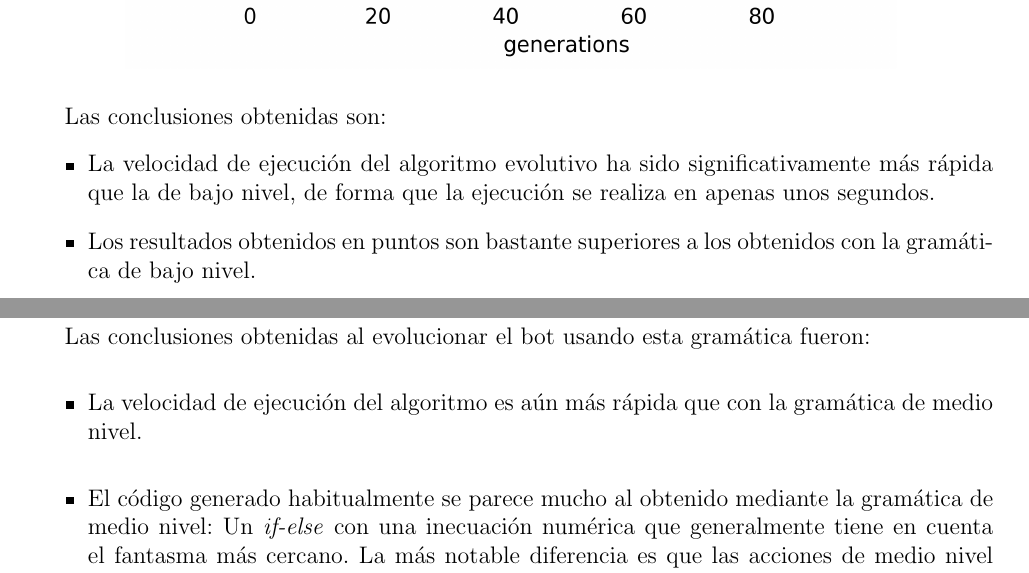
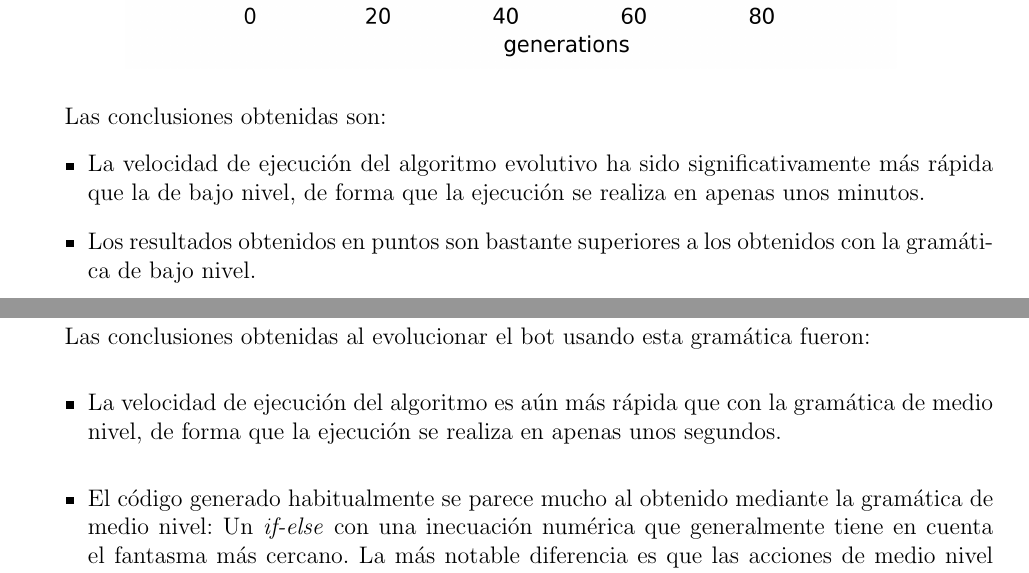
Before and after one commit to hecoding/Pac-Man, a LaTeX thesis (main.tex, which reads capitulos/bots_basados_en_arboles_de_decision.tex): two parts of pages 47 and 50 of 84, joined at a grey line, cut so that both start at the same text. Compiled offline with pdfLaTeX.

Commit message:
quick fix

```diff
--- a/capitulos/bots_basados_en_arboles_de_decision.tex
+++ b/capitulos/bots_basados_en_arboles_de_decision.tex
@@ -376,7 +376,7 @@ Dado que estos operadores de acción disponen internamente de acceso al estado d
 
 Las conclusiones obtenidas son:
 \begin{itemize}
-\item La velocidad de ejecución del algoritmo evolutivo ha sido significativamente más rápida que la de bajo nivel, de forma que la ejecución se realiza en apenas unos segundos.
+\item La velocidad de ejecución del algoritmo evolutivo ha sido significativamente más rápida que la de bajo nivel, de forma que la ejecución se realiza en apenas unos minutos.
 
 \item Los resultados obtenidos en puntos son bastante superiores a los obtenidos con la gramática de bajo nivel.
 
@@ -461,7 +461,7 @@ Debido al conocimiento experto que poseen las funciones, la gramática utilizada
 
 Las conclusiones obtenidas al evolucionar el bot usando esta gramática fueron:
 \begin{itemize}
-\item La velocidad de ejecución del algoritmo es aún más rápida que con la gramática de medio nivel.
+\item La velocidad de ejecución del algoritmo es aún más rápida que con la gramática de medio nivel, de forma que la ejecución se realiza en apenas unos segundos.
 
 \item El código generado habitualmente se parece mucho al obtenido mediante la gramática de medio nivel: Un \textit{if-else} con una inecuación numérica que generalmente tiene en cuenta el fantasma más cercano. La más notable diferencia es que las acciones de medio nivel como \texttt{getDirectionAwayFromClosestNonEdibleGhost}, se ven sustituidas por su correspondiente directa de alto nivel, como \texttt{escapeHL}.
 \begin{lstlisting}[frame=single, breaklines=no, basicstyle=\fontsize{10}{11}\ttfamily, caption=Código del mejor individuo obtenido en una población evolucionada con la gramática de medio nivel.]
```
